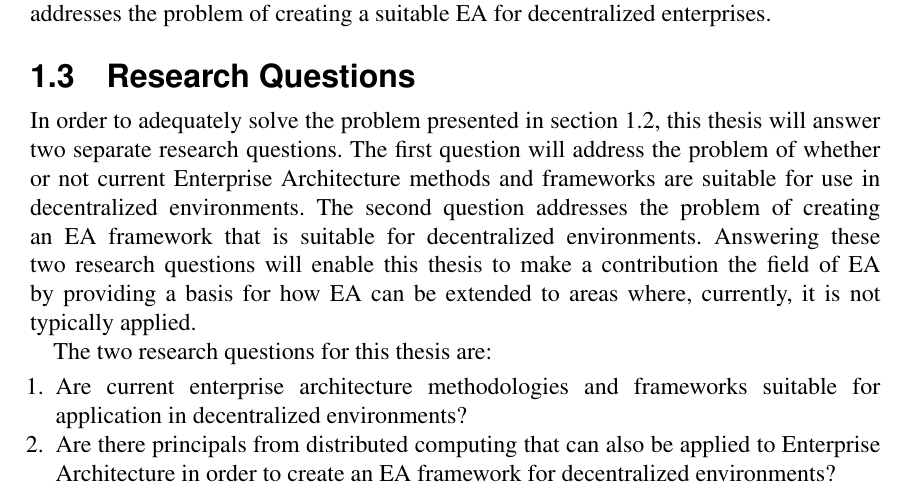
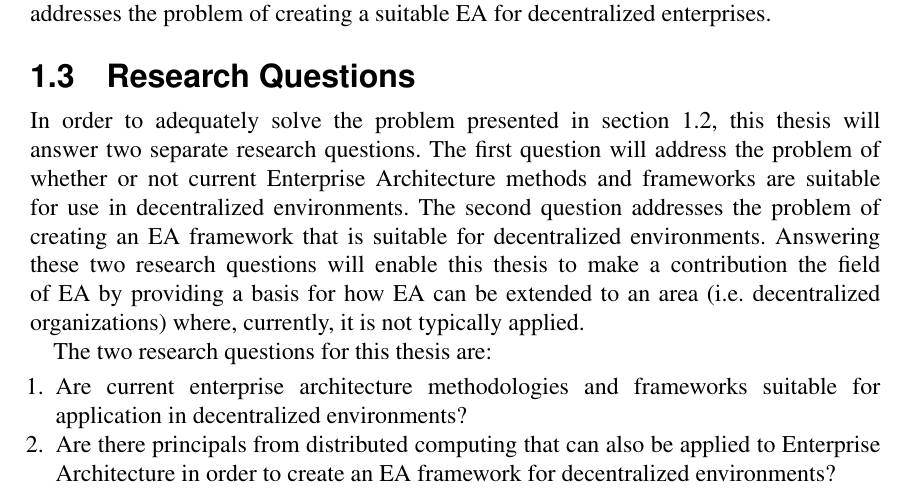
Before and after one commit to tspeckert/masters-thesis, a LaTeX thesis (Thesis.tex, which reads sections/ResearchQuestions.tex): part of page 8 of 18, cut so that both start at the same text. Compiled offline with pdfLaTeX.

Commit message:
small change to research questions

```diff
--- a/sections/ResearchQuestions.tex
+++ b/sections/ResearchQuestions.tex
@@ -1,4 +1,4 @@
-In order to adequately solve the problem presented in section~\ref{sec:problem}, this thesis will answer two separate research questions. The first question will address the problem of whether or not current Enterprise Architecture methods and frameworks are suitable for use in decentralized environments. The second question addresses the problem of creating an EA framework that is suitable for decentralized environments. Answering these two research questions will enable this thesis to make a contribution the field of EA by providing a basis for how EA can be extended to areas where, currently, it is not typically applied.
+In order to adequately solve the problem presented in section~\ref{sec:problem}, this thesis will answer two separate research questions. The first question will address the problem of whether or not current Enterprise Architecture methods and frameworks are suitable for use in decentralized environments. The second question addresses the problem of creating an EA framework that is suitable for decentralized environments. Answering these two research questions will enable this thesis to make a contribution the field of EA by providing a basis for how EA can be extended to an area (i.e. decentralized organizations) where, currently, it is not typically applied.
 
 The two research questions for this thesis are:
 
```
Also changed, not shown: Thesis Part1 Draft1.pdf.
